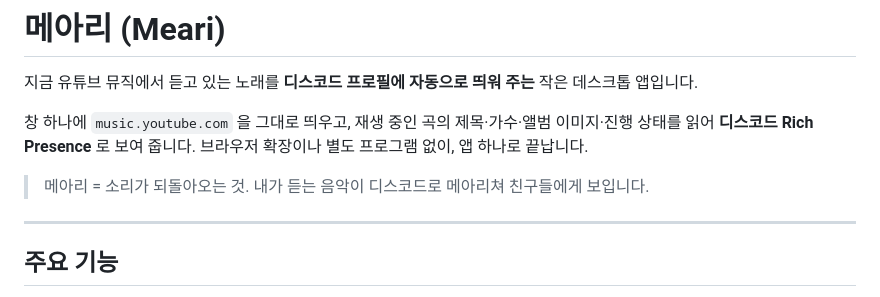
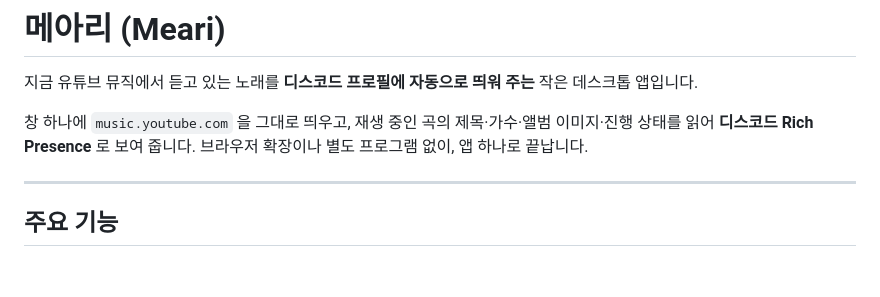
Before and after one commit to july0785/Meari, a Markdown page: README.md, the part around the change. Drawn GitHub-style; blank space fills up the shorter version.

Commit message:
문서: README 소개 문구 정리

```diff
--- a/README.md
+++ b/README.md
@@ -4,8 +4,6 @@
 
 창 하나에 `music.youtube.com` 을 그대로 띄우고, 재생 중인 곡의 제목·가수·앨범 이미지·진행 상태를 읽어
 **디스코드 Rich Presence** 로 보여 줍니다. 브라우저 확장이나 별도 프로그램 없이, 앱 하나로 끝납니다.
-
-> 메아리 = 소리가 되돌아오는 것. 내가 듣는 음악이 디스코드로 메아리쳐 친구들에게 보입니다.
 
 ---
 
```
